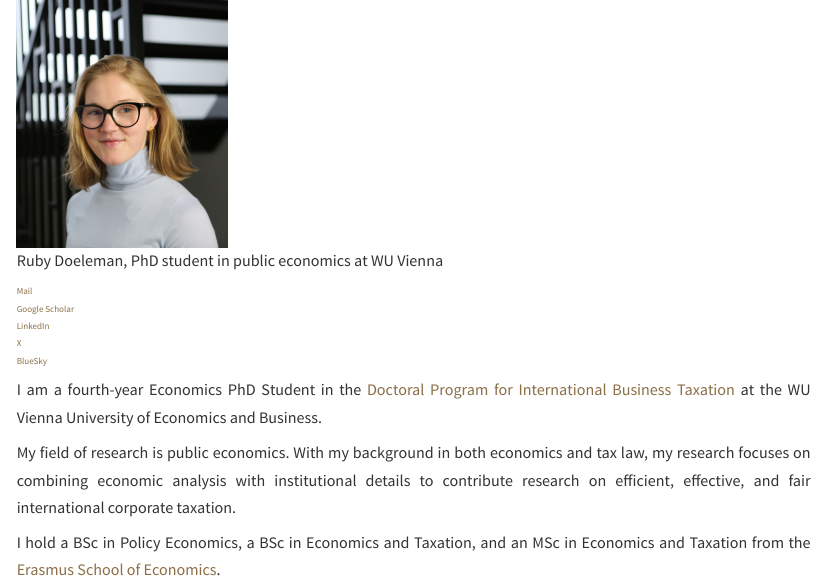
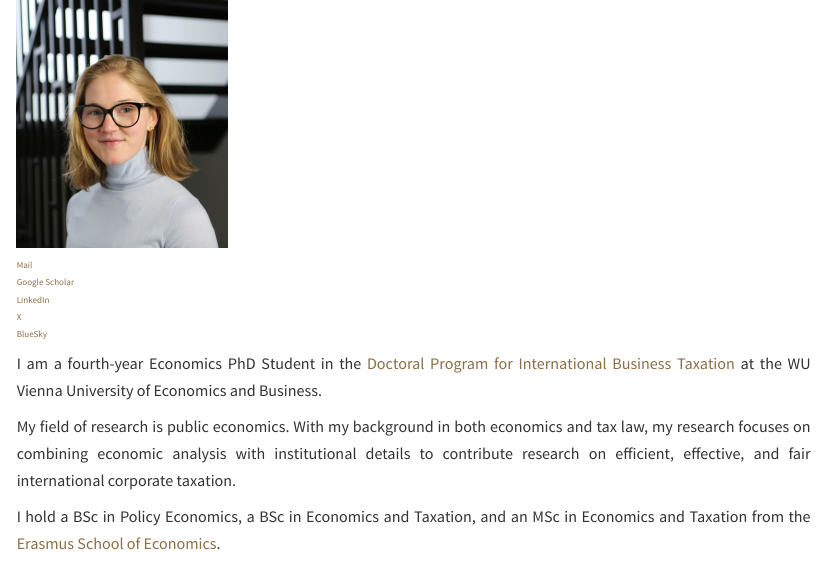
Before and after one commit to RubyDoeleman/rubydoeleman.github.io, a Quarto document (index.qmd): the page in a window 1100 px wide, from its top. Rendered offline with R 4.5, knitr and Pandoc in place of Quarto, with nearby package versions.

Commit message:
no image text

```diff
--- a/index.qmd
+++ b/index.qmd
@@ -6,7 +6,7 @@ title: ""
 
 ::: {.g-col-4}
 
-![Ruby Doeleman, PhD student in public economics at WU Vienna](images/Ruby_Profile.jpg){width=210}
+![](images/Ruby_Profile.jpg){width=210}
 
 <div class="profile-links">
 
```
Also changed, not shown: .quarto/idx/index.qmd.json, docs/search.json, 3 other files.
